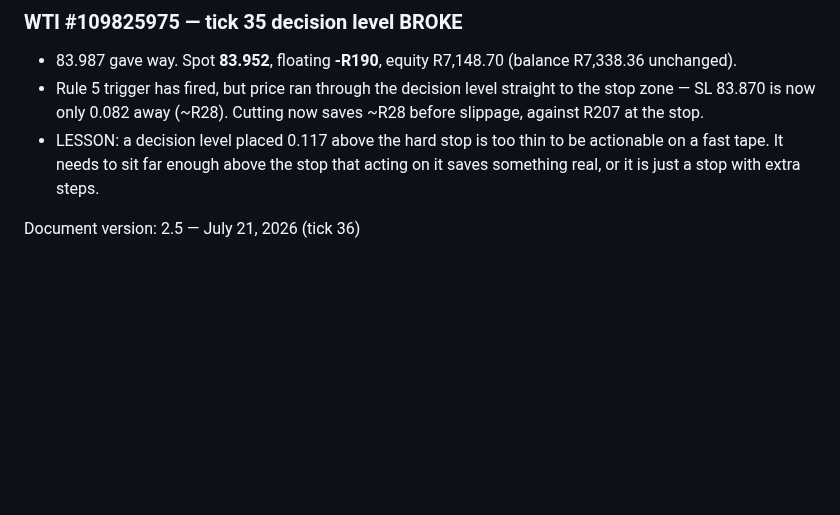
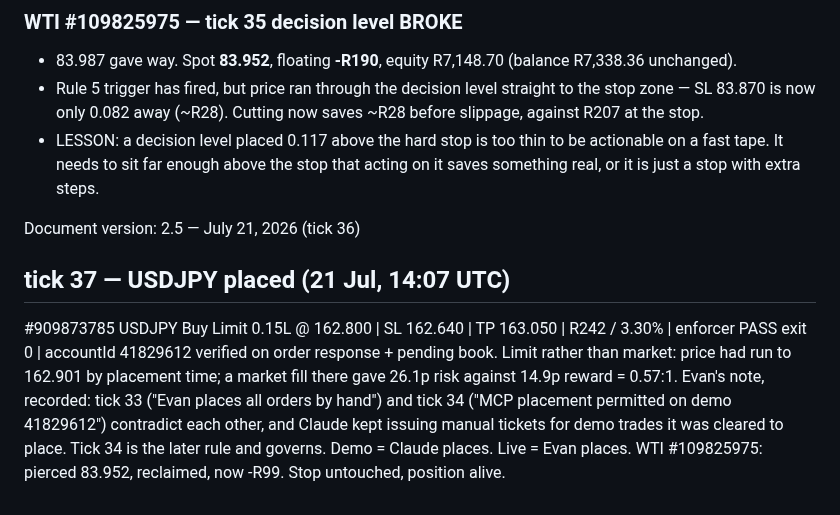
Before and after one commit to Evangrobbelaar/trading-context, a Markdown page: EVAN_TRADING_CONTEXT.md, the part around the change. Drawn GitHub-style; blank space fills up the shorter version.

Commit message:
tick 37 — USDJPY 0.15L limit placed 162.800; tick33/34 contradiction resolved in favour of 34

```diff
--- a/EVAN_TRADING_CONTEXT.md
+++ b/EVAN_TRADING_CONTEXT.md
@@ -1128,3 +1128,9 @@ Any balance used in a calculation must come from a live query in the current ses
 - LESSON: a decision level placed 0.117 above the hard stop is too thin to be actionable on a fast tape. It needs to sit far enough above the stop that acting on it saves something real, or it is just a stop with extra steps.
 
 Document version: 2.5 — July 21, 2026 (tick 36)
+
+## tick 37 — USDJPY placed (21 Jul, 14:07 UTC)
+#909873785 USDJPY Buy Limit 0.15L @ 162.800 | SL 162.640 | TP 163.050 | R242 / 3.30% | enforcer PASS exit 0 | accountId 41829612 verified on order response + pending book.
+Limit rather than market: price had run to 162.901 by placement time; a market fill there gave 26.1p risk against 14.9p reward = 0.57:1.
+Evan's note, recorded: tick 33 ("Evan places all orders by hand") and tick 34 ("MCP placement permitted on demo 41829612") contradict each other, and Claude kept issuing manual tickets for demo trades it was cleared to place. Tick 34 is the later rule and governs. Demo = Claude places. Live = Evan places.
+WTI #109825975: pierced 83.952, reclaimed, now -R99. Stop untouched, position alive.
```
